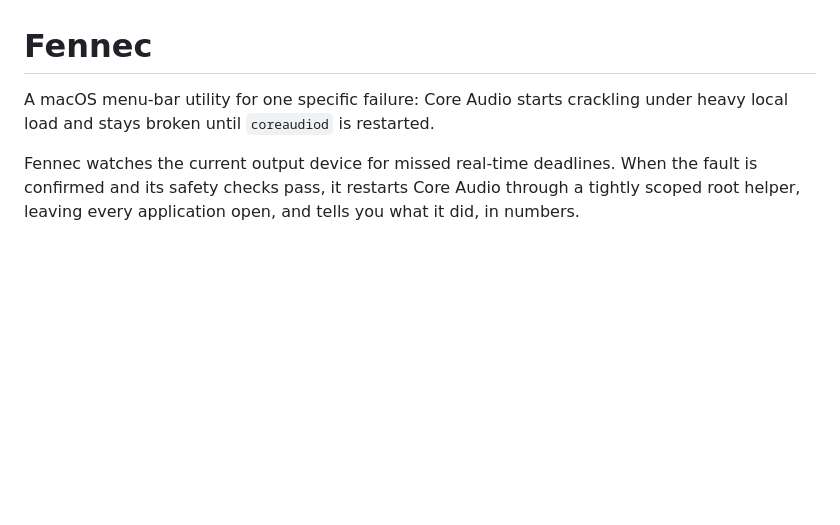
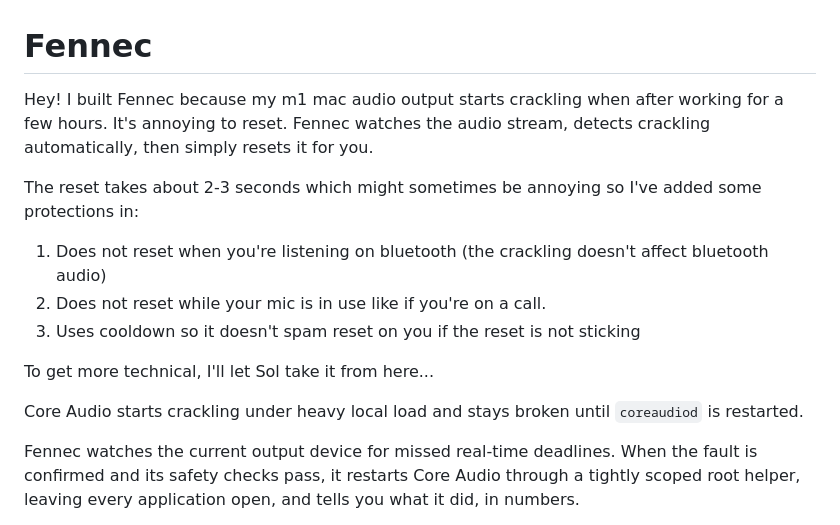
Before and after one commit to alexcox245/Fennec, a Markdown page: README.md, the part around the change. Drawn GitHub-style; blank space fills up the shorter version.

```diff
--- a/README.md
+++ b/README.md
@@ -1,7 +1,18 @@
 # Fennec
 
-A macOS menu-bar utility for one specific failure: Core Audio starts crackling
-under heavy local load and stays broken until `coreaudiod` is restarted.
+Hey!
+I built Fennec because my m1 mac audio output starts crackling when after working for a few hours.
+It's annoying to reset.
+Fennec watches the audio stream, detects crackling automatically, then simply resets it for you.
+
+The reset takes about 2-3 seconds which might sometimes be annoying so I've added some protections in:
+1. Does not reset when you're listening on bluetooth (the crackling doesn't affect bluetooth audio)
+2. Does not reset while your mic is in use like if you're on a call.
+3. Uses cooldown so it doesn't spam reset on you if the reset is not sticking
+
+To get more technical, I'll let Sol take it from here...
+
+Core Audio starts crackling under heavy local load and stays broken until `coreaudiod` is restarted.
 
 Fennec watches the current output device for missed real-time deadlines. When
 the fault is confirmed and its safety checks pass, it restarts Core Audio
```
